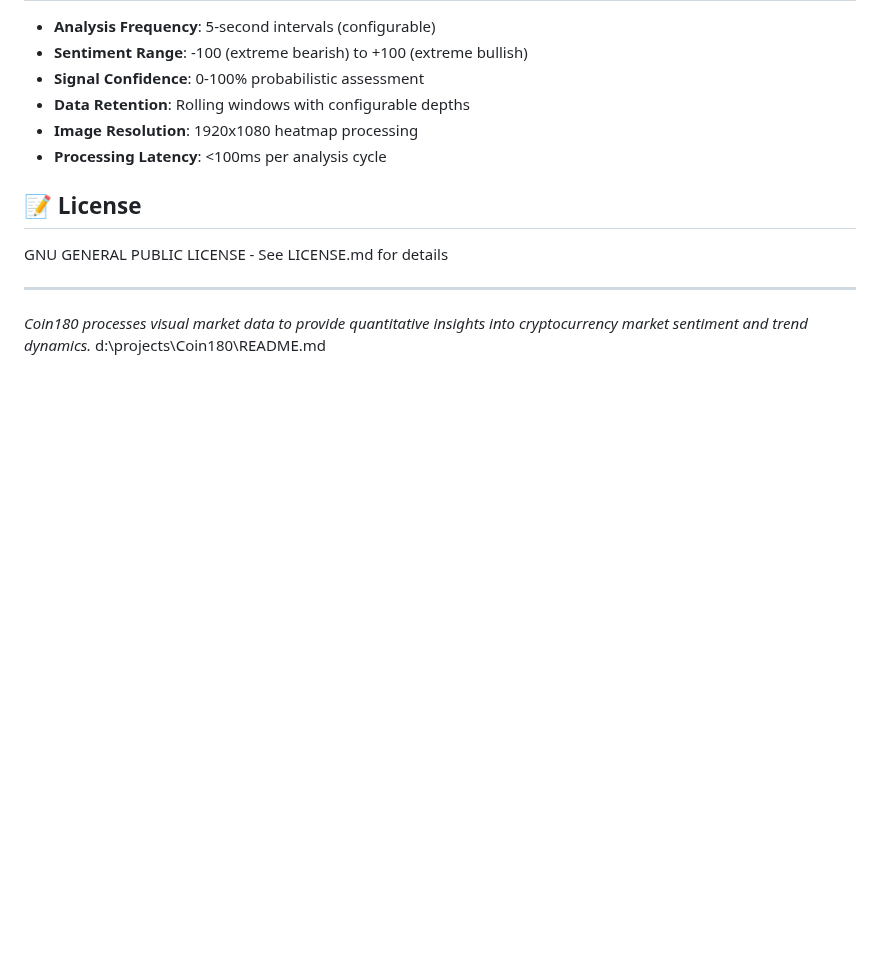
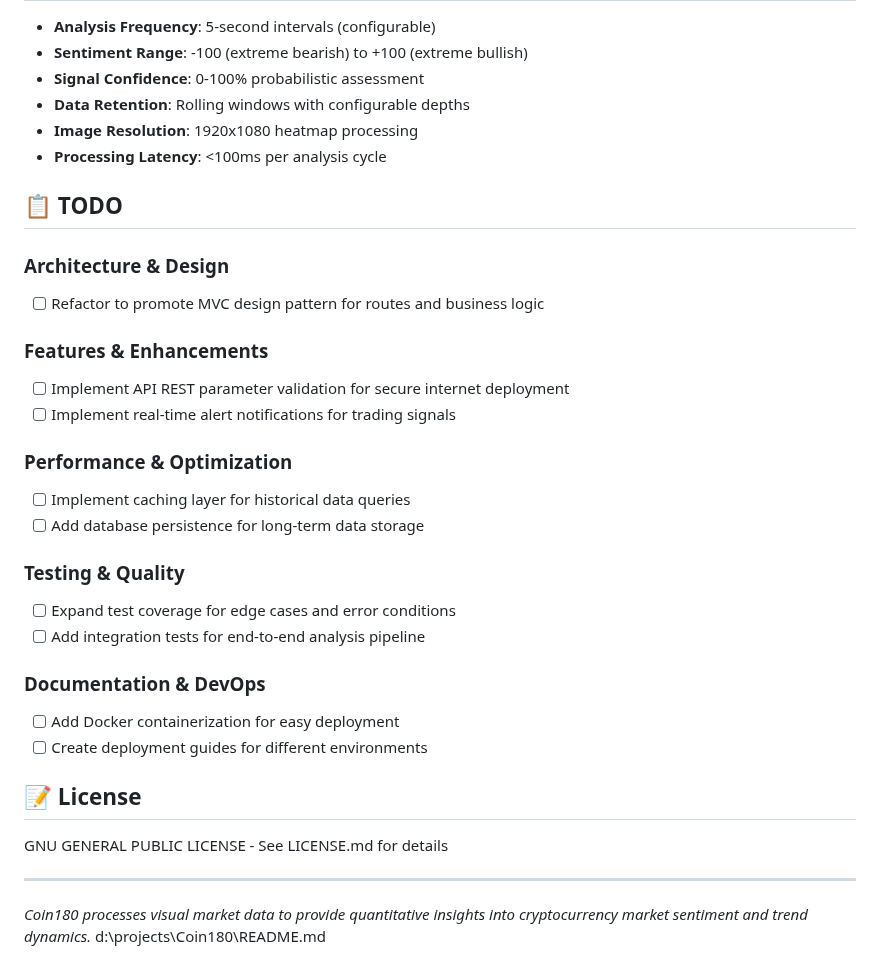
Before and after one commit to cconley717/Coin180, a Markdown page: README.md, the part around the change. Drawn GitHub-style; blank space fills up the shorter version.

```diff
--- a/README.md
+++ b/README.md
@@ -151,6 +151,27 @@ npm run parse-log   # Log file analysis
 - **Image Resolution**: 1920x1080 heatmap processing
 - **Processing Latency**: <100ms per analysis cycle
 
+## 📋 TODO
+
+### Architecture & Design
+- [ ] Refactor to promote MVC design pattern for routes and business logic
+
+### Features & Enhancements
+- [ ] Implement API REST parameter validation for secure internet deployment
+- [ ] Implement real-time alert notifications for trading signals
+
+### Performance & Optimization
+- [ ] Implement caching layer for historical data queries
+- [ ] Add database persistence for long-term data storage
+
+### Testing & Quality
+- [ ] Expand test coverage for edge cases and error conditions
+- [ ] Add integration tests for end-to-end analysis pipeline
+
+### Documentation & DevOps
+- [ ] Add Docker containerization for easy deployment
+- [ ] Create deployment guides for different environments
+
 ## 📝 License
 
 GNU GENERAL PUBLIC LICENSE - See LICENSE.md for details
```
